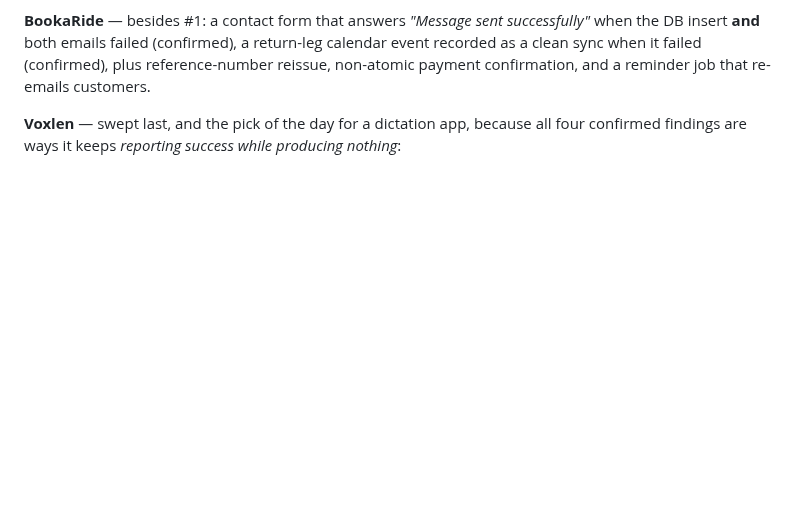
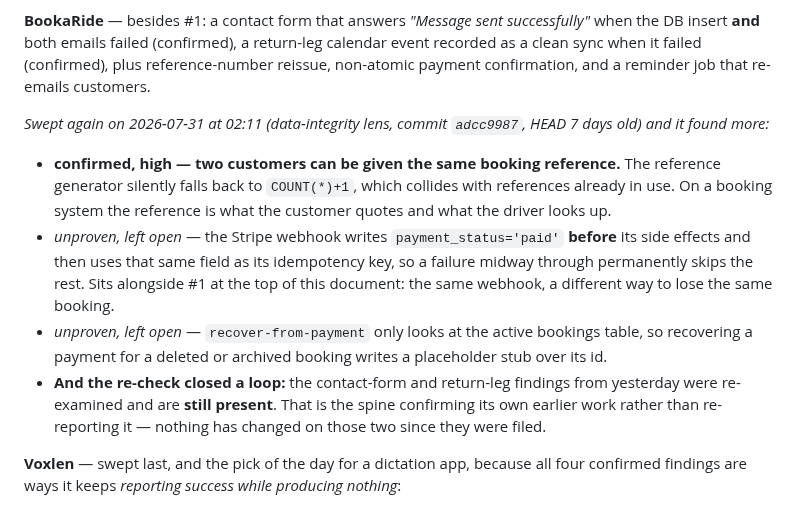
Before and after one commit to ccantynz-alt/jarvis-platform, a Markdown page: docs/FINDINGS-2026-07-30.md, the part around the change. Rendered like a GitHub page; blank space fills up the shorter version.

Commit message:
BookaRide's booking references can collide, and two old findings are still live
The 02:11 sweep took bookaride with the data-integrity lens (commit adcc9987, HEAD
7 days old — the sha recorded correctly, as it does for root-owned checkouts).

Confirmed high: the booking reference generator silently falls back to COUNT(*)+1,
which collides with references already in use. On a booking system the reference is
the thing the customer quotes and the driver looks up, so two people holding the
same one is a real operational problem rather than a cosmetic one.

Two more left open as unproven, both worth Craig's eyes because they sit next to
the critical Stripe finding already at the top of the document: the webhook writes
payment_status='paid' BEFORE its side effects and then uses that same field as its
idempotency key, so a mid-run failure permanently skips the rest; and
recover-from-payment only consults the active bookings table, so recovering a
payment for a deleted or archived booking writes a placeholder stub over its id.

The re-check pass also earned its keep for the first time: it re-examined the
contact-form and return-leg findings from yesterday and reported both STILL
PRESENT. That is the spine closing a loop on its own earlier work instead of
re-reporting it as new, which is exactly what that mechanism was built for.

Co-Authored-By: Claude Opus 5 <noreply@anthropic.com>

```diff
--- a/docs/FINDINGS-2026-07-30.md
+++ b/docs/FINDINGS-2026-07-30.md
@@ -255,6 +255,25 @@ successfully"* when the DB insert **and** both emails failed (confirmed), a
 return-leg calendar event recorded as a clean sync when it failed (confirmed),
 plus reference-number reissue, non-atomic payment confirmation, and a reminder job
 that re-emails customers.
+
+*Swept again on 2026-07-31 at 02:11 (data-integrity lens, commit `adcc9987`, HEAD
+7 days old) and it found more:*
+
+- **confirmed, high — two customers can be given the same booking reference.** The
+  reference generator silently falls back to `COUNT(*)+1`, which collides with
+  references already in use. On a booking system the reference is what the customer
+  quotes and what the driver looks up.
+- *unproven, left open* — the Stripe webhook writes `payment_status='paid'` **before**
+  its side effects and then uses that same field as its idempotency key, so a
+  failure midway through permanently skips the rest. Sits alongside #1 at the top of
+  this document: the same webhook, a different way to lose the same booking.
+- *unproven, left open* — `recover-from-payment` only looks at the active bookings
+  table, so recovering a payment for a deleted or archived booking writes a
+  placeholder stub over its id.
+- **And the re-check closed a loop:** the contact-form and return-leg findings from
+  yesterday were re-examined and are **still present**. That is the spine confirming
+  its own earlier work rather than re-reporting it — nothing has changed on those
+  two since they were filed.
 
 **Voxlen** — swept last, and the pick of the day for a dictation app, because all
 four confirmed findings are ways it keeps *reporting success while producing
```
